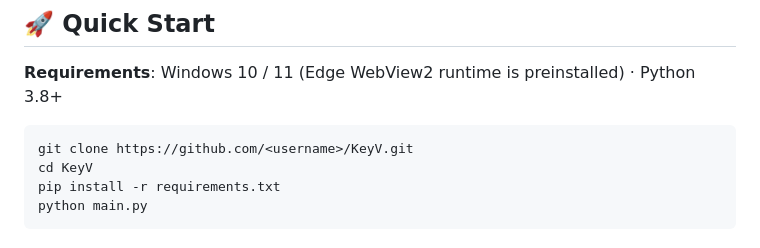
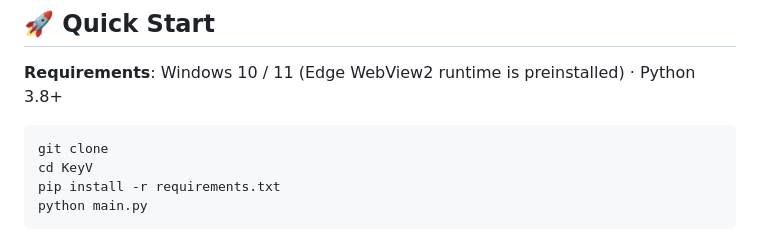
Before and after one commit to hyc031/KeyV, a Markdown page: README_EN.md, the part around the change. Rendered like a GitHub page.

````diff
--- a/README_EN.md
+++ b/README_EN.md
@@ -31,7 +31,7 @@ A local-first, fully offline desktop vault for your API keys, passwords, and ser
 **Requirements**: Windows 10 / 11 (Edge WebView2 runtime is preinstalled) · Python 3.8+
 
 ```bash
-git clone https://github.com/<username>/KeyV.git
+git clone
 cd KeyV
 pip install -r requirements.txt
 python main.py
````
Also changed, not shown: README.md (+1 -1 lines).
